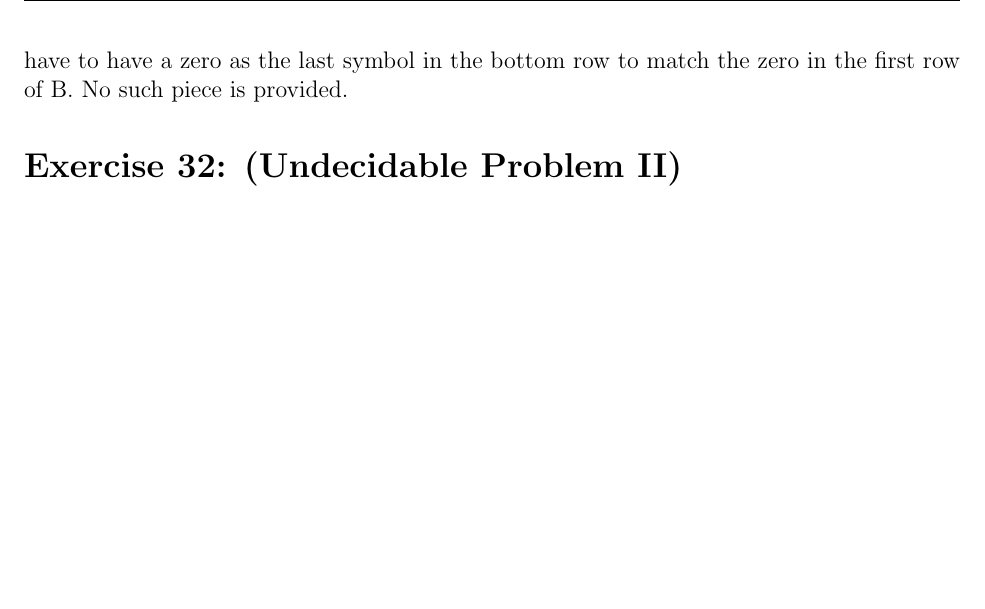
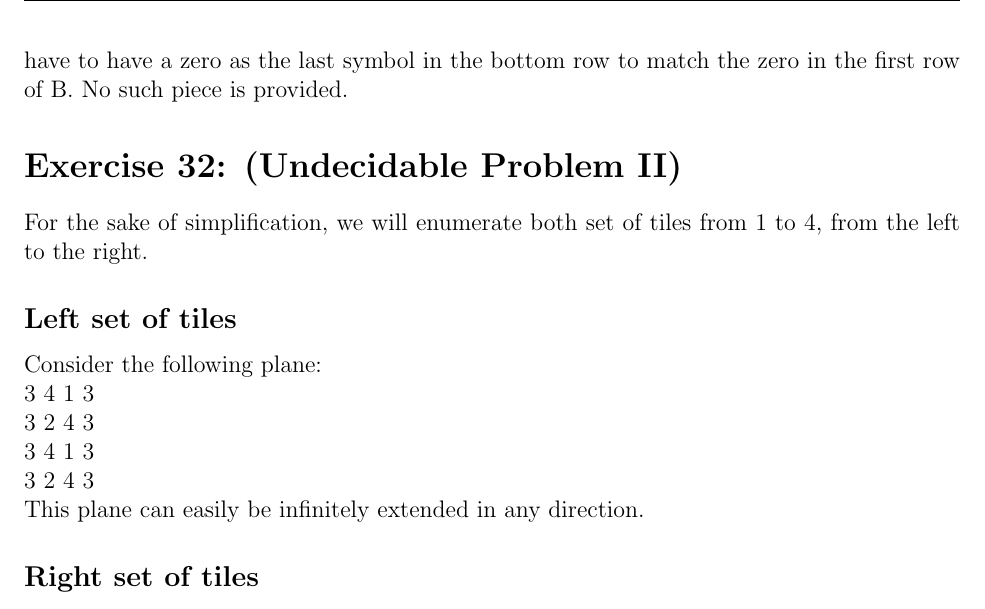
Before and after one commit to semueller/formallogic, a LaTeX document (sheet_8/logic_8_rfeldhans_semueller.tex): part of page 2 of 2, cut so that both start at the same text, the shorter picture padded with empty space. Compiled offline with pdfLaTeX.

Commit message:
added ex32 left tileset

```diff
--- a/sheet_8/logic_8_rfeldhans_semueller.tex
+++ b/sheet_8/logic_8_rfeldhans_semueller.tex
@@ -148,5 +148,18 @@ It is also not possible to find a sequence here for a similar argument as given
 
 \section*{Exercise 32: (Undecidable Problem II)}
 
+For the sake of simplification, we will enumerate both set of tiles from 1 to 4, from the left to the right.
+
+\subsection*{Left set of tiles}
+
+Consider the following plane:\\
+3 4 1 3\\
+3 2 4 3\\
+3 4 1 3\\
+3 2 4 3\\
+This plane can easily be infinitely extended in any direction.
+
+\subsection*{Right set of tiles}
+
 %ANARCHY
 \end{document}
```
Also changed, not shown: sheet_8/logic_8_rfeldhans_semueller.pdf, sheet_8/logic_8_rfeldhans_semueller.tex (2 more changed lines).
